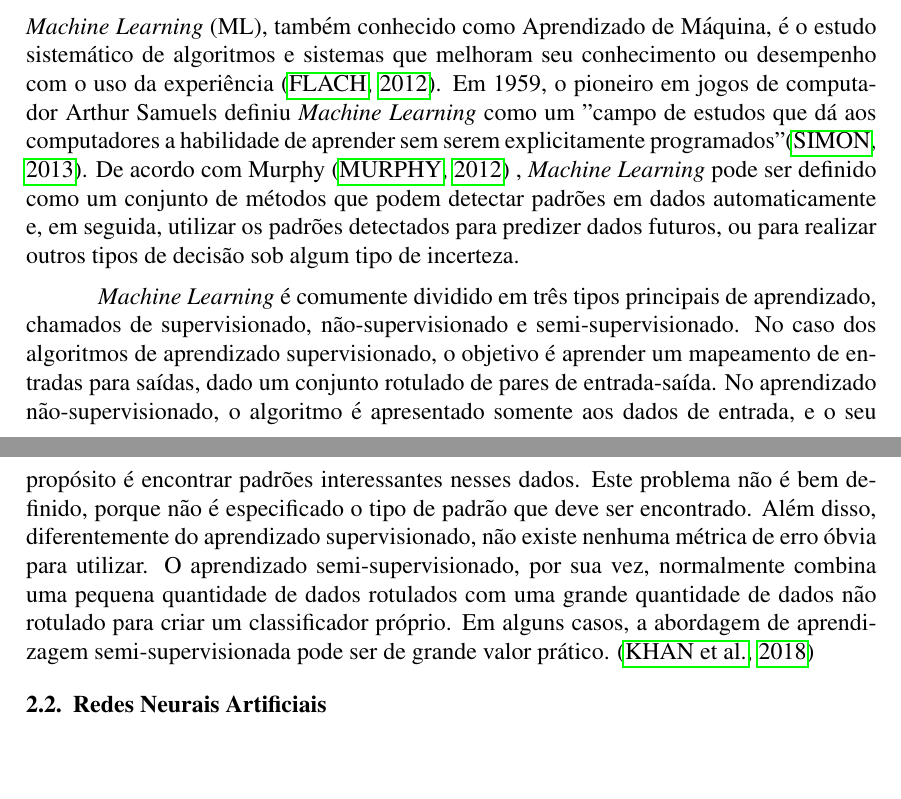
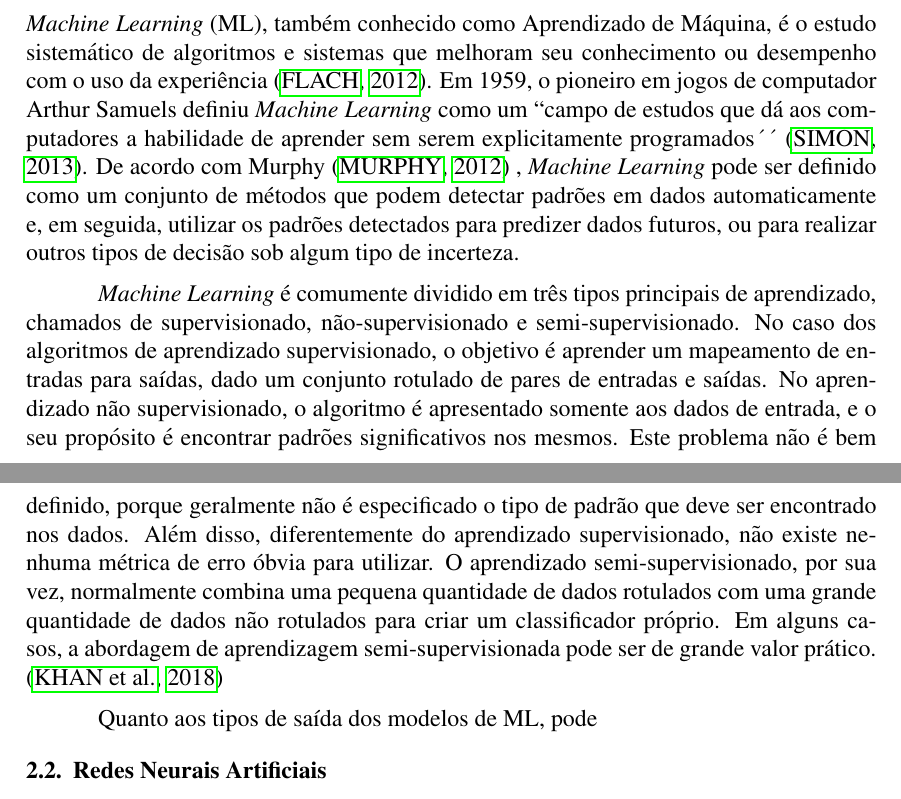
Before and after one commit to wenneton/marcos-tcc, a LaTeX thesis (tcc1/main.tex, which reads tcc1/secoes/fundamentacao.tex): two parts of pages 1 and 2 of 2, joined at a grey line, cut so that both start at the same text, the shorter picture padded with empty space. Compiled offline with pdfLaTeX.

Commit message:
Adiciona referência e escopo final da seção 2.1

```diff
--- a/tcc1/secoes/fundamentacao.tex
+++ b/tcc1/secoes/fundamentacao.tex
@@ -6,9 +6,14 @@ A fundamentação teórica para a elaboração deste trabalho consiste em concei
 \label{subsec:ml}
 
 %Procurar uma definição no Goodfellow ou Khan.
-\emph{Machine Learning} (ML), também conhecido como Aprendizado de Máquina, é o estudo sistemático de algoritmos e sistemas que melhoram seu conhecimento ou desempenho com o uso da experiência \cite{flach}. Em 1959, o pioneiro em jogos de computador Arthur Samuels definiu \emph{Machine Learning} como um "campo de estudos que dá aos computadores a habilidade de aprender sem serem explicitamente programados" \cite{simon}. De acordo com Murphy \cite{murphy} , \emph{Machine Learning} pode ser definido como um conjunto de métodos que podem detectar padrões em dados automaticamente e, em seguida, utilizar os padrões detectados para predizer dados futuros, ou para realizar outros tipos de decisão sob algum tipo de incerteza.
+\emph{Machine Learning} (ML), também conhecido como Aprendizado de Máquina, é o estudo sistemático de algoritmos e sistemas que melhoram seu conhecimento ou desempenho com o uso da experiência \cite{flach}. Em 1959, o pioneiro em jogos de computador Arthur Samuels definiu \emph{Machine Learning} como um ``campo de estudos que dá aos computadores a habilidade de aprender sem serem explicitamente programados´´ \cite{simon}. De acordo com Murphy \cite{murphy} , \emph{Machine Learning} pode ser definido como um conjunto de métodos que podem detectar padrões em dados automaticamente e, em seguida, utilizar os padrões detectados para predizer dados futuros, ou para realizar outros tipos de decisão sob algum tipo de incerteza.
 
-\emph{Machine Learning} é comumente dividido em três tipos principais de aprendizado, chamados de supervisionado, não-supervisionado e semi-supervisionado. No caso dos algoritmos de aprendizado supervisionado, o objetivo é aprender um mapeamento de entradas para saídas, dado um conjunto rotulado de pares de entrada-saída. No aprendizado não-supervisionado, o algoritmo é apresentado somente aos dados de entrada, e o seu propósito é encontrar padrões interessantes nesses dados. Este problema não é bem definido, porque não é especificado o tipo de padrão que deve ser encontrado. Além disso, diferentemente do aprendizado supervisionado, não existe nenhuma métrica de erro óbvia para utilizar. O aprendizado semi-supervisionado, por sua vez, normalmente combina uma pequena quantidade de dados rotulados com uma grande quantidade de dados não rotulado para criar um classificador próprio. Em alguns casos, a abordagem de aprendizagem semi-supervisionada pode ser de grande valor prático. \cite{khan}
+\emph{Machine Learning} é comumente dividido em três tipos principais de aprendizado, chamados de supervisionado, não-supervisionado e semi-supervisionado. No caso dos algoritmos de aprendizado supervisionado, o objetivo é aprender um mapeamento de entradas para saídas, dado um conjunto rotulado de pares de entradas e saídas. No aprendizado não supervisionado, o algoritmo é apresentado somente aos dados de entrada, e o seu propósito é encontrar padrões significativos nos mesmos. Este problema não é bem definido, porque geralmente não é especificado o tipo de padrão que deve ser encontrado nos dados. Além disso, diferentemente do aprendizado supervisionado, não existe nenhuma métrica de erro óbvia para utilizar. O aprendizado semi-supervisionado, por sua vez, normalmente combina uma pequena quantidade de dados rotulados com uma grande quantidade de dados não rotulados para criar um classificador próprio. Em alguns casos, a abordagem de aprendizagem semi-supervisionada pode ser de grande valor prático. \cite{khan}
+
+Quanto aos tipos de saída dos modelos de ML, pode
+
+% Citar os tipos de saída dos modelos de ML com Flach.
+% Falar um pouco mais sobre classificação e regressão utilizando o Goodfellow.
 
 %%%%%
 
```
Also changed, not shown: tcc1/main.pdf, 1 other file.
